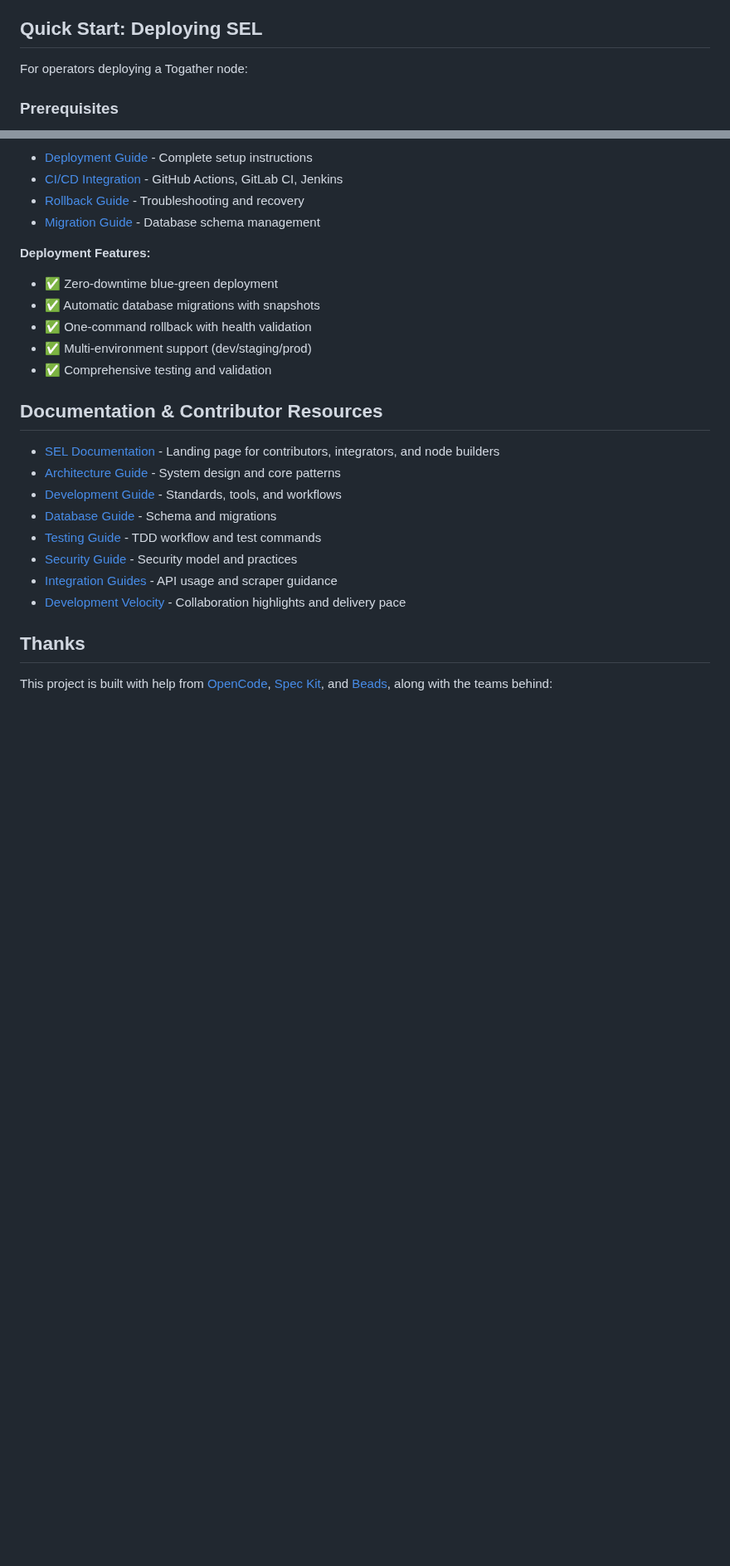
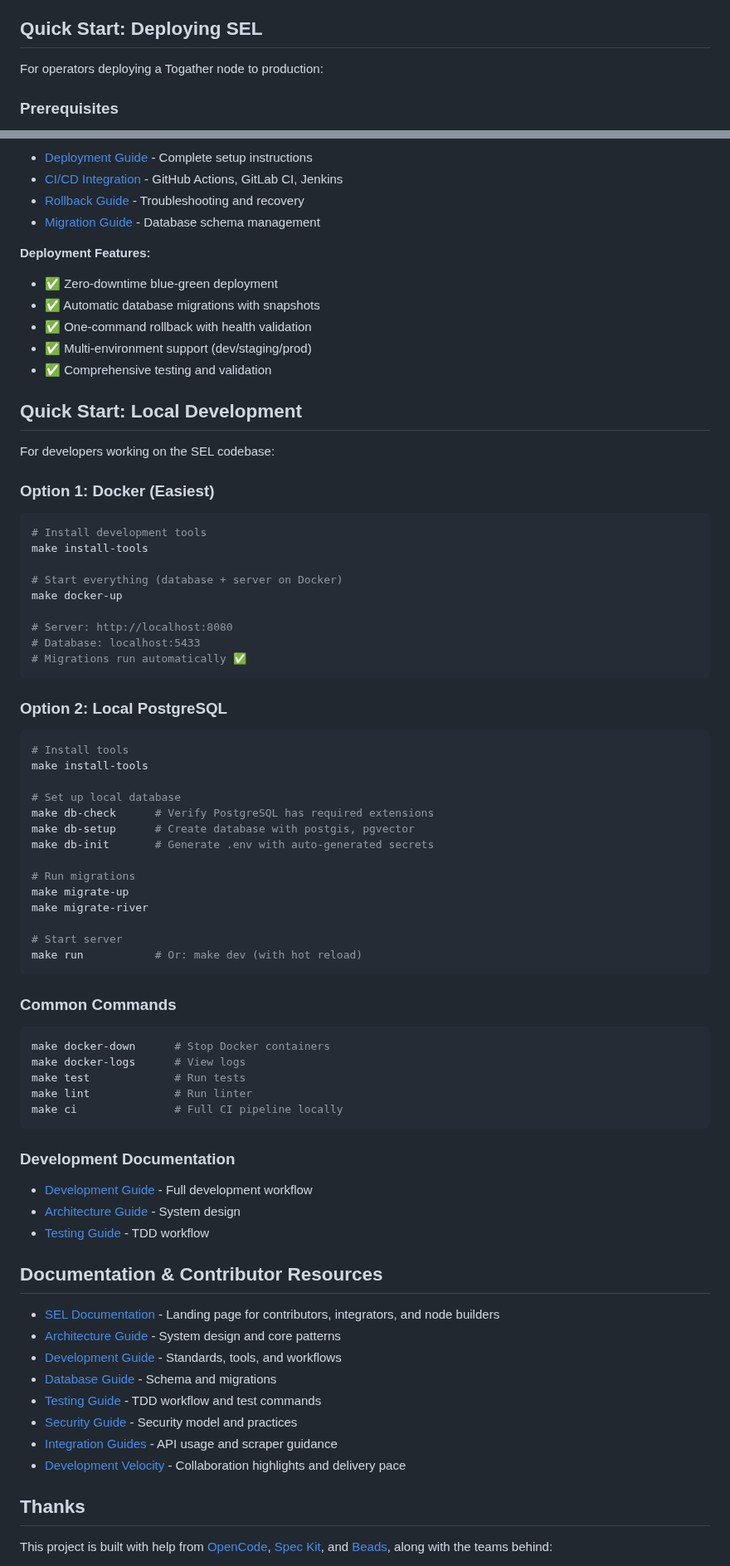
Before and after one commit to Togather-Foundation/server, a Markdown page: README.md, 2 parts joined by grey strips. Shown at 83% size. GitHub-like rendering; blank space fills up the shorter version.

````diff
--- a/README.md
+++ b/README.md
@@ -52,7 +52,7 @@ The [**Togather Foundation**](https://togather.foundation) is a coordination poi
 
 ## Quick Start: Deploying SEL
 
-For operators deploying a Togather node:
+For operators deploying a Togather node to production:
 
 ### Prerequisites
 - Linux server with Docker
@@ -90,6 +90,55 @@ nano deploy/config/environments/.env.production  # Edit with your credentials
 - ✅ Multi-environment support (dev/staging/prod)
 - ✅ Comprehensive testing and validation
 
+## Quick Start: Local Development
+
+For developers working on the SEL codebase:
+
+### Option 1: Docker (Easiest)
+```bash
+# Install development tools
+make install-tools
+
+# Start everything (database + server on Docker)
+make docker-up
+
+# Server: http://localhost:8080
+# Database: localhost:5433
+# Migrations run automatically ✅
+```
+
+### Option 2: Local PostgreSQL
+```bash
+# Install tools
+make install-tools
+
+# Set up local database
+make db-check      # Verify PostgreSQL has required extensions
+make db-setup      # Create database with postgis, pgvector
+make db-init       # Generate .env with auto-generated secrets
+
+# Run migrations
+make migrate-up
+make migrate-river
+
+# Start server
+make run           # Or: make dev (with hot reload)
+```
+
+### Common Commands
+```bash
+make docker-down      # Stop Docker containers
+make docker-logs      # View logs
+make test             # Run tests
+make lint             # Run linter
+make ci               # Full CI pipeline locally
+```
+
+### Development Documentation
+- [Development Guide](docs/contributors/DEVELOPMENT.md) - Full development workflow
+- [Architecture Guide](docs/contributors/ARCHITECTURE.md) - System design
+- [Testing Guide](docs/contributors/TESTING.md) - TDD workflow
+
 ## Documentation & Contributor Resources
 
 - [SEL Documentation](docs/README.md) - Landing page for contributors, integrators, and node builders
````
Also changed, not shown: deploy/docs/quickstart.md (+124 -9 lines).
